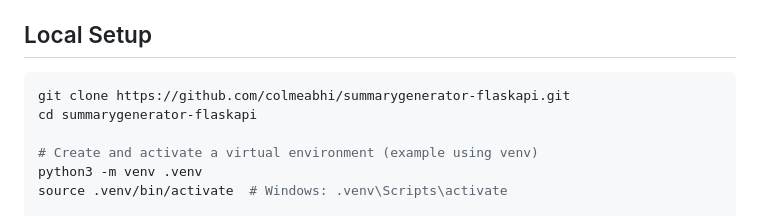
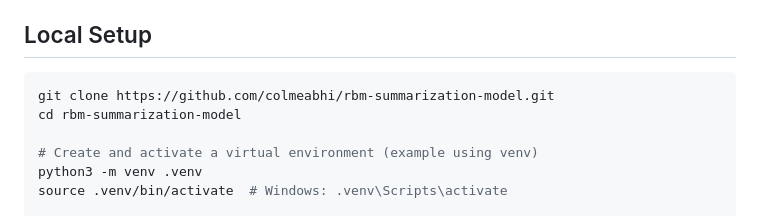
Before and after one commit to colmeabhi/summarygenerator-flaskapi, a Markdown page: README.md, the part around the change. Rendered like a GitHub page.

Commit message:
Update README.md - repo name change, local setup change

````diff
--- a/README.md
+++ b/README.md
@@ -20,8 +20,8 @@ The codebase is split into focused modules under `summarygenerator/`:
 ## Local Setup
 
 ```bash
-git clone https://github.com/colmeabhi/summarygenerator-flaskapi.git
-cd summarygenerator-flaskapi
+git clone https://github.com/colmeabhi/rbm-summarization-model.git
+cd rbm-summarization-model
 
 # Create and activate a virtual environment (example using venv)
 python3 -m venv .venv
````
